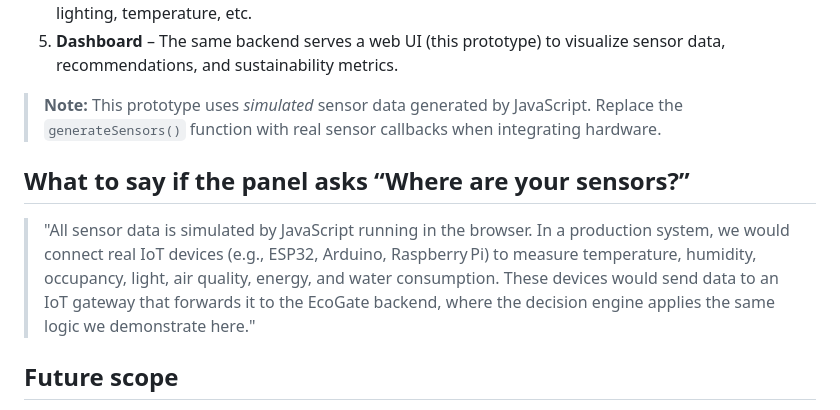
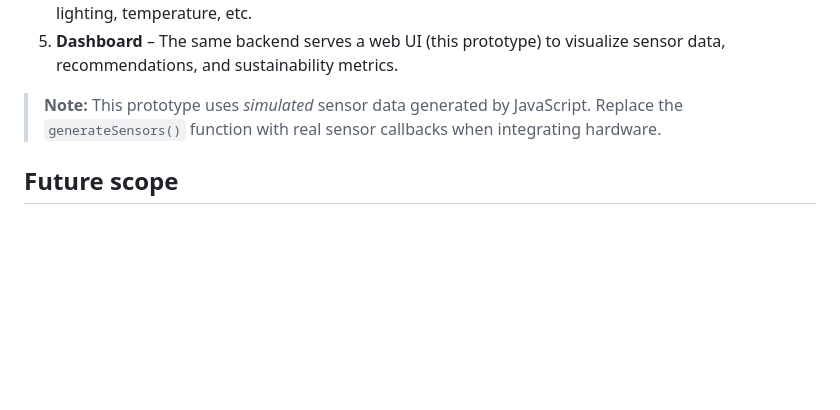
Before and after one commit to ishakondilkar/EcoGate, a Markdown page: README.md, the part around the change. Rendered like a GitHub page; blank space fills up the shorter version.

```diff
--- a/README.md
+++ b/README.md
@@ -41,10 +41,6 @@ It demonstrates sensor data simulation, decision logic for lighting, HVAC, venti
 
 > **Note:** This prototype uses *simulated* sensor data generated by JavaScript. Replace the `generateSensors()` function with real sensor callbacks when integrating hardware.
 
-## What to say if the panel asks “Where are your sensors?”
-
-> "All sensor data is simulated by JavaScript running in the browser. In a production system, we would connect real IoT devices (e.g., ESP32, Arduino, Raspberry Pi) to measure temperature, humidity, occupancy, light, air quality, energy, and water consumption. These devices would send data to an IoT gateway that forwards it to the EcoGate backend, where the decision engine applies the same logic we demonstrate here."
-
 ## Future scope
 
 - **Real hardware integration** – Replace simulation with live sensor feeds via WebSocket or MQTT.
```
